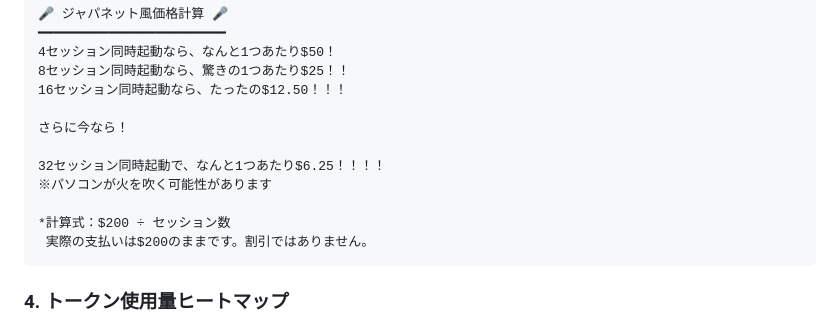
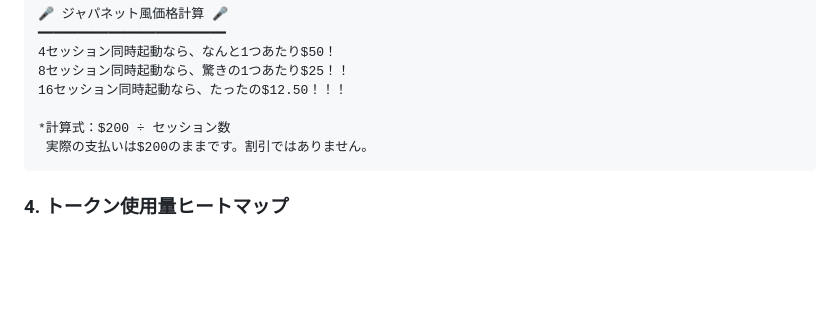
Before and after one commit to sooth/claude-logger, a Markdown page: README.ja.md, the part around the change. GitHub-like rendering; blank space fills up the shorter version.

Commit message:
Remove confusing Japanese translation and excessive content
- Removed "※お金の仕組みはこうではありません" which was a confusing direct translation
- Removed the "さらに今なら！" section with 32 sessions to keep it concise
- Kept the clean Japanet style up to 16 sessions

🤖 Generated with [Claude Code](https://claude.ai/code)

Co-Authored-By: Claude <noreply@anthropic.com>

````diff
--- a/README.ja.md
+++ b/README.ja.md
@@ -87,11 +87,6 @@ claude-logger cost-analysis --monthly
 8セッション同時起動なら、驚きの1つあたり$25！！
 16セッション同時起動なら、たったの$12.50！！！
 
-さらに今なら！
-
-32セッション同時起動で、なんと1つあたり$6.25！！！！
-※パソコンが火を吹く可能性があります
-
 *計算式：$200 ÷ セッション数
  実際の支払いは$200のままです。割引ではありません。
 ```
````
